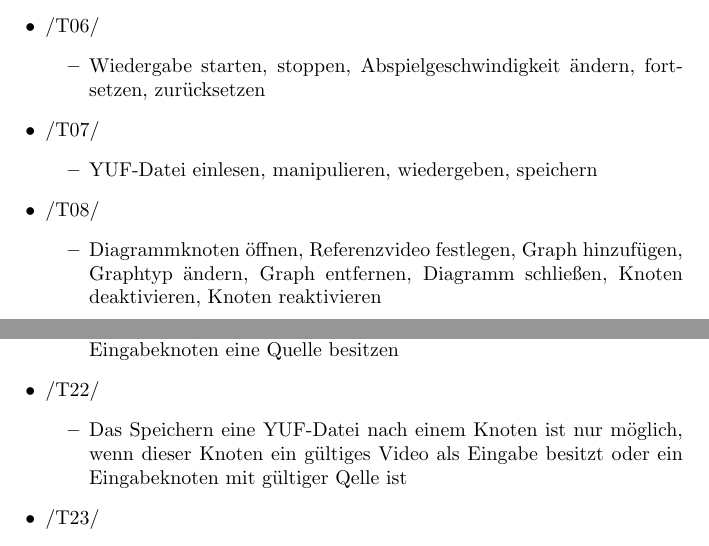
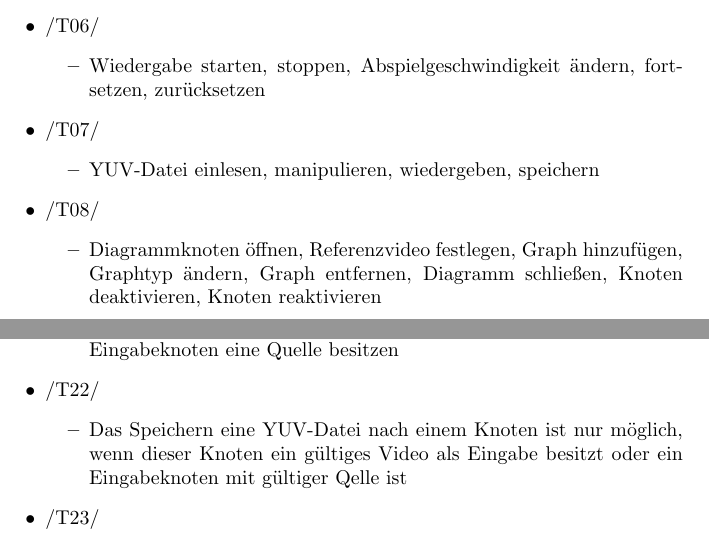
Before and after one commit to TehMillhouse/YUV.KA, a LaTeX document (Testcases.tex): two parts of pages 1 and 2 of 2, joined at a grey line, cut so that both start at the same text. Compiled offline with pdfLaTeX.

Commit message:
Correct spelling mistake: YUF -> YUV

```diff
--- a/Testcases.tex
+++ b/Testcases.tex
@@ -36,7 +36,7 @@ Folgende Funktionssequenzen sind zu überprüfen:
 		\end{itemize}
 	\item /T07/
 		\begin{itemize}
-			\item YUF-Datei einlesen, manipulieren, wiedergeben, speichern
+			\item YUV-Datei einlesen, manipulieren, wiedergeben, speichern
 		\end{itemize}
 	\item /T08/
 		\begin{itemize}
@@ -58,7 +58,7 @@ Folgende Datenkonsistenzen sind einzuhalten:
 		\end{itemize}
 	\item /T22/
 		\begin{itemize}
-			\item Das Speichern eine YUF-Datei nach einem Knoten ist nur möglich, wenn dieser Knoten ein gültiges Video als Eingabe besitzt oder ein Eingabeknoten mit
+			\item Das Speichern eine YUV-Datei nach einem Knoten ist nur möglich, wenn dieser Knoten ein gültiges Video als Eingabe besitzt oder ein Eingabeknoten mit
 			gültiger Qelle ist
 		\end{itemize}
 	\item /T23/
```
